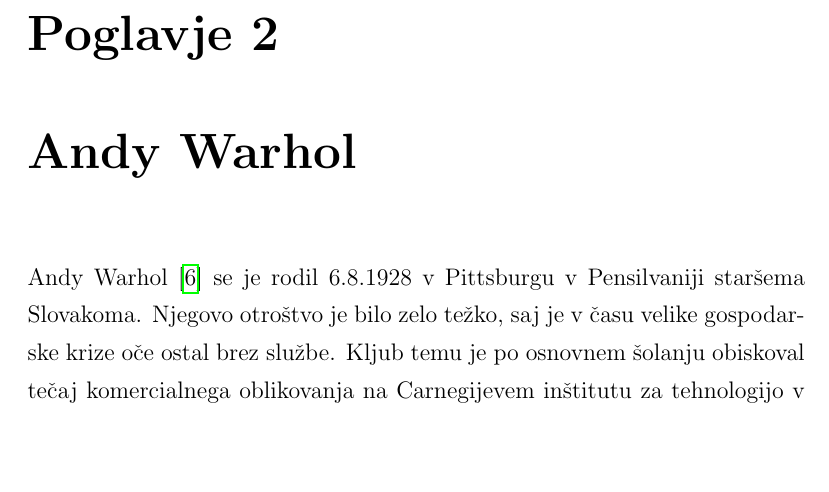
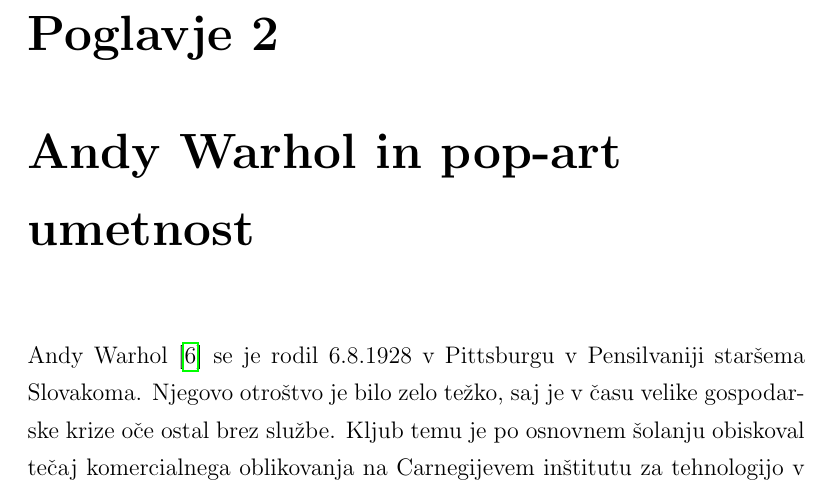
Before and after one commit to majcn/FrameOfFame, a LaTeX thesis (report/master.tex, which reads report/content/magistrska_naloga.tex): part of page 19 of 60, cut so that both start at the same text, the shorter picture padded with empty space. Compiled offline with pdfLaTeX.

Commit message:
renamed chapter

```diff
--- a/report/content/magistrska_naloga.tex
+++ b/report/content/magistrska_naloga.tex
@@ -30,21 +30,16 @@
 omogoča novejša tehnologija. Tu je mišljena predvsem uporaba videa namesto
 statične slike in povezovanje s socialnimi omrežji.
 
-\chapter{Andy Warhol}
-Andy Warhol~\cite{wiki:AndyWarhol} se je rodil 6.8.1928 v Pittsburgu v
-Pensilvaniji staršema Slovakoma. Njegovo otroštvo je bilo zelo težko, saj je v
-času velike gospodarske krize oče ostal brez službe. Kljub temu je po osnovnem
-šolanju obiskoval tečaj komercialnega oblikovanja na Carnegijevem inštitutu za
+\chapter{Andy Warhol in pop-art umetnost}
+Andy Warhol~\cite{wiki:AndyWarhol} se je rodil 6.8.1928 v Pittsburgu v Pensilvaniji staršema
+Slovakoma. Njegovo otroštvo je bilo zelo težko, saj je v času velike
+gospodarske krize oče ostal brez službe. Kljub temu je po osnovnem šolanju
+obiskoval tečaj komercialnega oblikovanja na Carnegijevem inštitutu za
 tehnologijo v Pittsburgu. Pri 21-ih letih se je preselil v New York, kjer je
 izdal serijo ilustracij za čevlje. Kmalu je postal uspešen in dobro plačan
-slikar, vendar pa je hrepenel po umetniški slavi. Po številnih neuspehih se mu
-je leta 1964 pri razstavi Ameriški Supermarket le odprlo. Ta razstava je bila
-ena izmed prvih, ki je javnost soočala s pop artom. Nato je šlo samo še
-navzgor.
+slikar, vendar pa je hrepenel po umetniški slavi. Po številnih neuspehih se mu je leta 1964 pri razstavi Ameriški Supermarket le odprlo. Ta razstava je bila ena izmed prvih, ki je javnost soočala s pop artom. Nato je šlo samo še navzgor.
 
-Njegove najbolj znane slike so Dick Tracy, Plesna shema (tango), Coca-Cola,
-Pločevinka juhe Campbell, Zvitek bankovcev, Marilyn Monroe (prikazana na
-sliki~\ref{fig:art-marilyn}),...
+Njegove najbolj znane slike so Dick Tracy, Plesna shema (tango), Coca-Cola, Pločevinka juhe Campbell, Zvitek bankovcev, Marilyn Monroe (prikazana na sliki~\ref{fig:art-marilyn}),...
 
 Umrl je zaradi srčne kapi 22. februarja 1987 v spanju, star 58 let.
 
```
